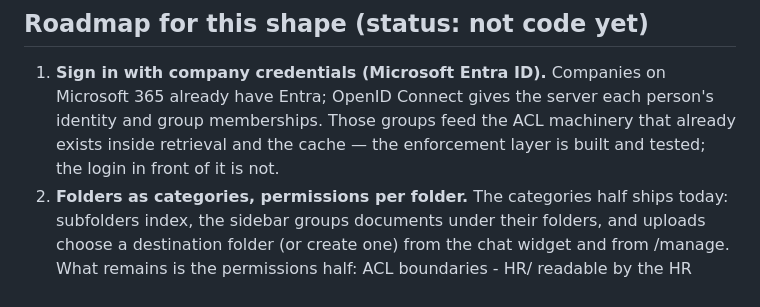
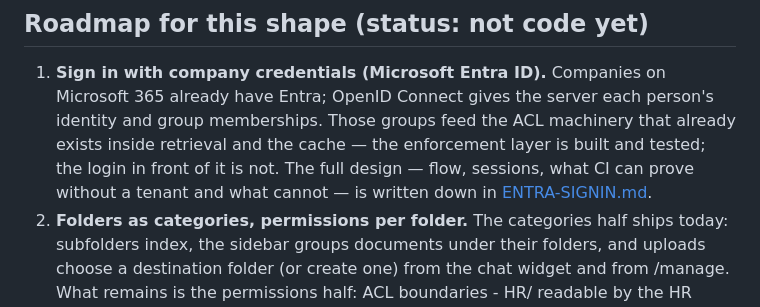
Before and after one commit to FedericoTs/OpenKnowledge, a Markdown page: docs/COMPANY-SERVER.md, the part around the change. GitHub-like rendering.

```diff
--- a/docs/COMPANY-SERVER.md
+++ b/docs/COMPANY-SERVER.md
@@ -86,6 +86,8 @@ later.
    person's identity and group memberships. Those groups feed the ACL
    machinery that already exists inside retrieval and the cache — the
    enforcement layer is built and tested; the login in front of it is not.
+   The full design — flow, sessions, what CI can prove without a tenant
+   and what cannot — is written down in [ENTRA-SIGNIN.md](ENTRA-SIGNIN.md).
 2. **Folders as categories, permissions per folder.** The categories half
    ships today: subfolders index, the sidebar groups documents under
    their folders, and uploads choose a destination folder (or create
```
Also changed, not shown: docs/ENTRA-SIGNIN.md (added, +156 -0 lines), docs/ROADMAP.md (+4 -2 lines).
